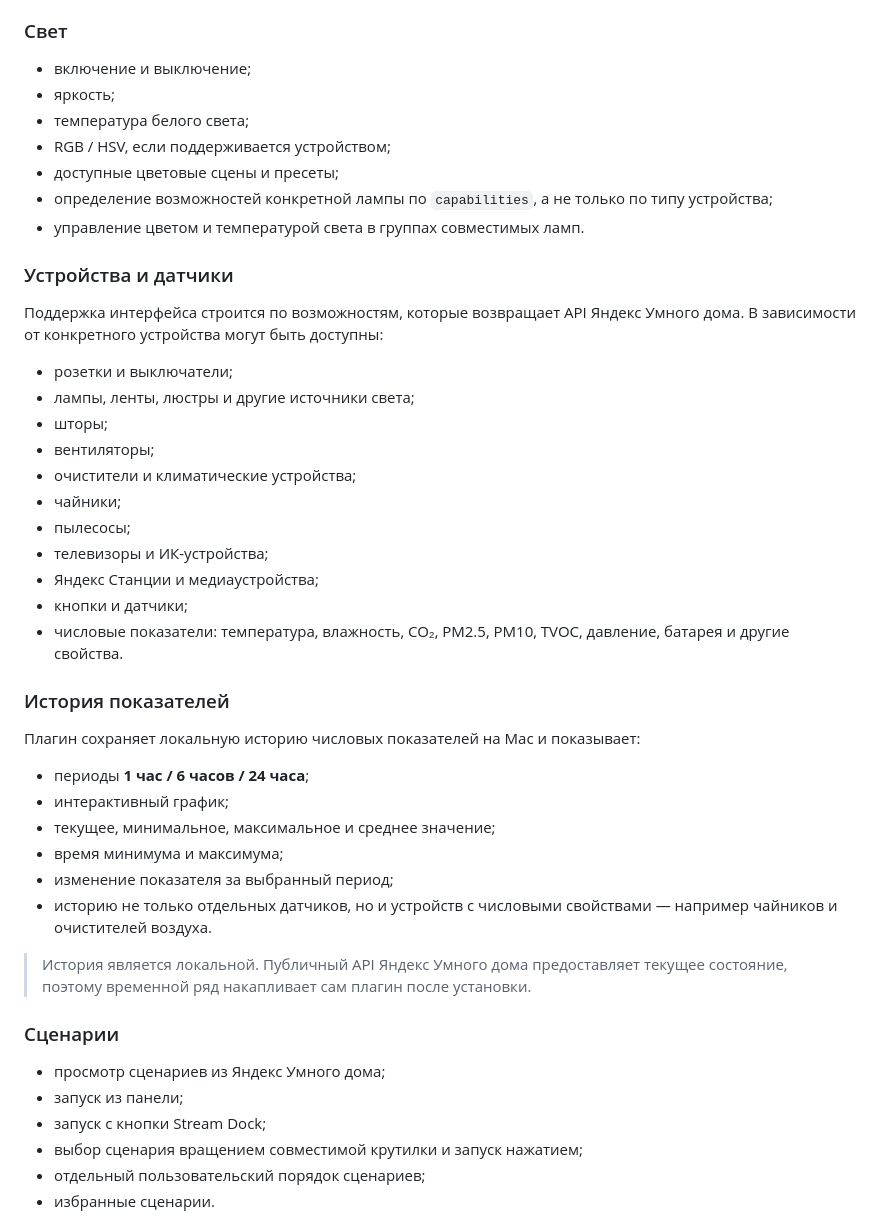
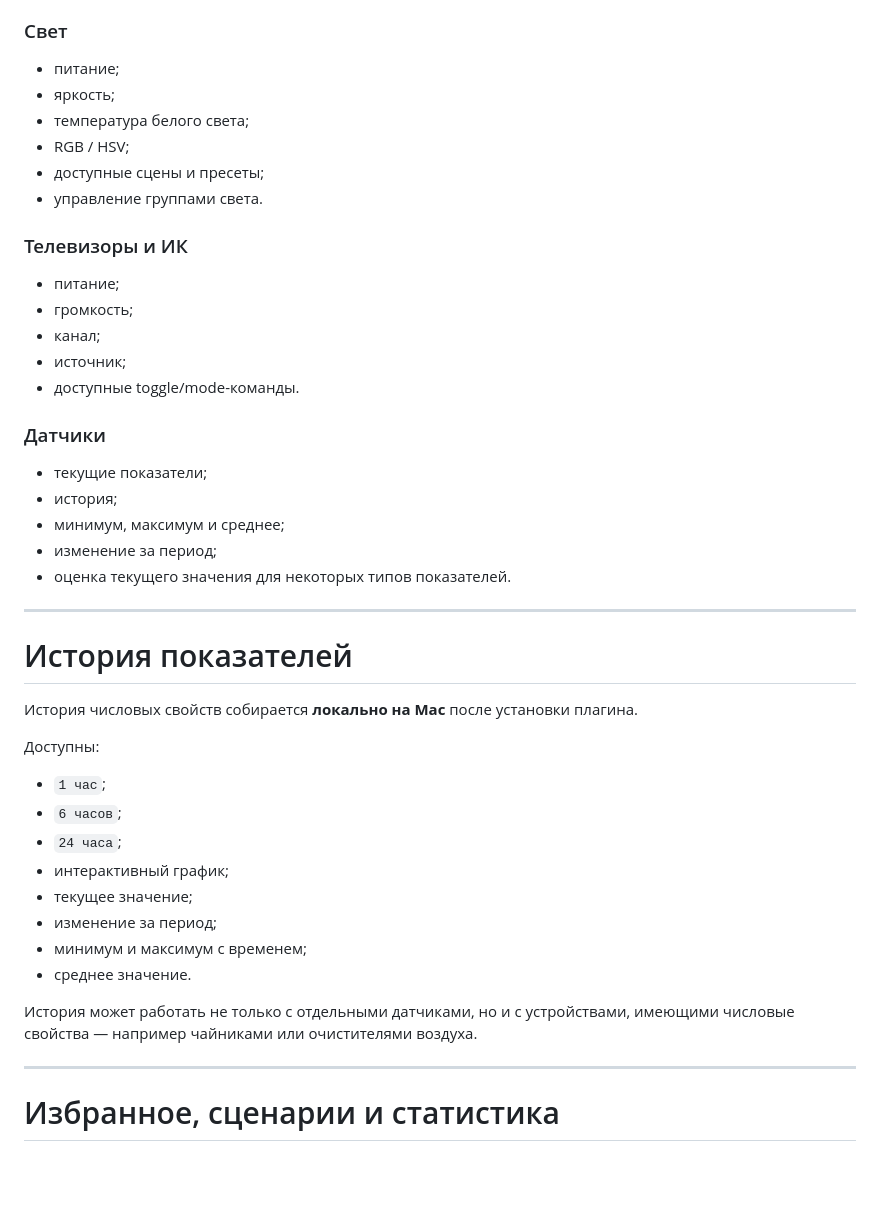
Before and after one commit to n-bord/yandex-smart-home-stream-dock, a Markdown page: README.md, the part around one of its changes. Rendered like a GitHub page; blank space fills up the shorter version.

```diff
--- a/README.md
+++ b/README.md
@@ -32,49 +129,45 @@
 
 ### Свет
-
-- включение и выключение;
+- питание;
 - яркость;
 - температура белого света;
-- RGB / HSV, если поддерживается устройством;
-- доступные цветовые сцены и пресеты;
-- определение возможностей конкретной лампы по `capabilities`, а не только по типу устройства;
-- управление цветом и температурой света в группах совместимых ламп.
+- RGB / HSV;
+- доступные сцены и пресеты;
+- управление группами света.
 
-### Устройства и датчики
+### Телевизоры и ИК
+- питание;
+- громкость;
+- канал;
+- источник;
+- доступные toggle/mode-команды.
 
-Поддержка интерфейса строится по возможностям, которые возвращает API Яндекс Умного дома. В зависимости от конкретного устройства могут быть доступны:
+### Датчики
+- текущие показатели;
+- история;
+- минимум, максимум и среднее;
+- изменение за период;
+- оценка текущего значения для некоторых типов показателей.
 
-- розетки и выключатели;
-- лампы, ленты, люстры и другие источники света;
-- шторы;
-- вентиляторы;
-- очистители и климатические устройства;
-- чайники;
-- пылесосы;
-- телевизоры и ИК-устройства;
-- Яндекс Станции и медиаустройства;
-- кнопки и датчики;
-- числовые показатели: температура, влажность, CO₂, PM2.5, PM10, TVOC, давление, батарея и другие свойства.
+---
 
-### История показателей
+# История показателей
 
-Плагин сохраняет локальную историю числовых показателей на Mac и показывает:
+История числовых свойств собирается **локально на Mac** после установки плагина.
 
-- периоды **1 час / 6 часов / 24 часа**;
+Доступны:
+- `1 час`;
+- `6 часов`;
+- `24 часа`;
 - интерактивный график;
-- текущее, минимальное, максимальное и среднее значение;
-- время минимума и максимума;
-- изменение показателя за выбранный период;
-- историю не только отдельных датчиков, но и устройств с числовыми свойствами — например чайников и очистителей воздуха.
+- текущее значение;
+- изменение за период;
+- минимум и максимум с временем;
+- среднее значение.
 
-> История является локальной. Публичный API Яндекс Умного дома предоставляет текущее состояние, поэтому временной ряд накапливает сам плагин после установки.
+История может работать не только с отдельными датчиками, но и с устройствами, имеющими числовые свойства — например чайниками или очистителями воздуха.
 
-### Сценарии
+---
 
-- просмотр сценариев из Яндекс Умного дома;
-- запуск из панели;
-- запуск с кнопки Stream Dock;
-- выбор сценария вращением совместимой крутилки и запуск нажатием;
-- отдельный пользовательский порядок сценариев;
-- избранные сценарии.
+# Избранное, сценарии и статистика
 
```
Also changed, not shown: other parts of README.md (+210 -130 lines).
